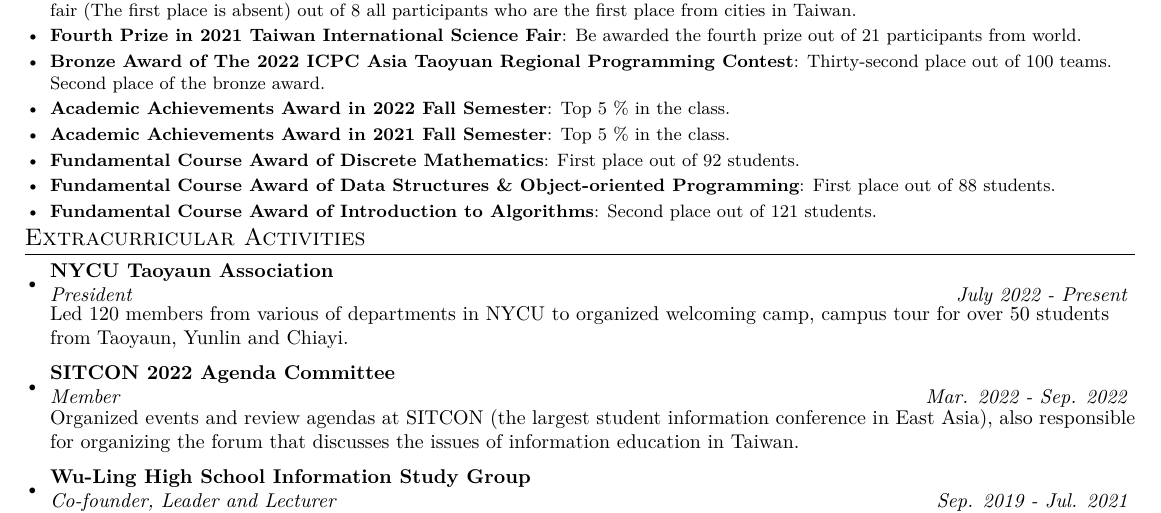
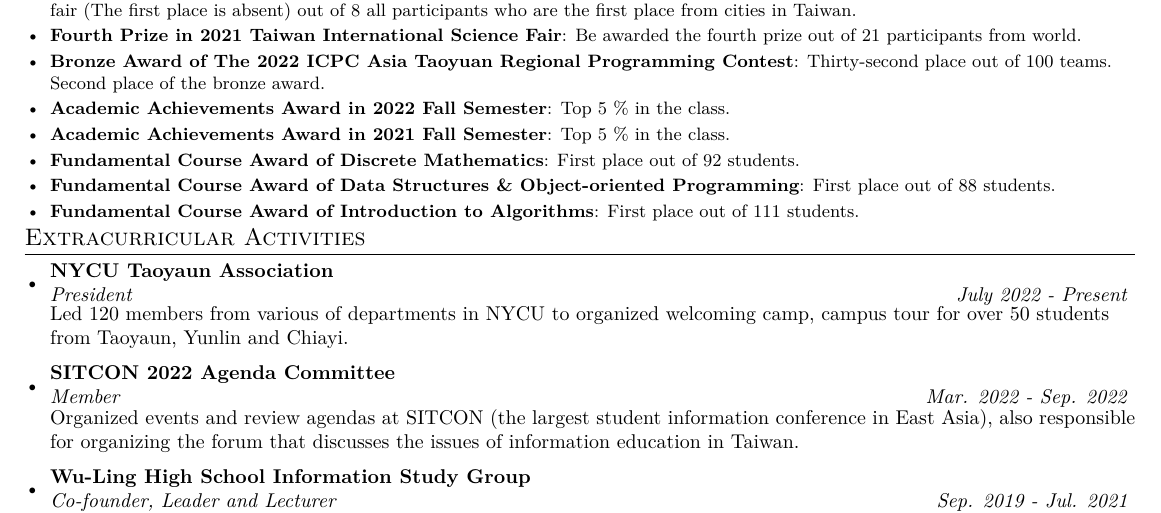
Before and after one commit to jayin92/CV, a LaTeX CV (cv.tex): part of the page, cut so that both start at the same text. The pictures show the PDF file cv.pdf that the author committed with the source.

Commit message:
fix: ranking of intro2algo

```diff
--- a/cv.tex
+++ b/cv.tex
@@ -164,7 +164,7 @@ right=1cm,
 \vspace{0.5pt}
 \resumeSubItem{Fundamental Course Award of Data Structures \& Object-oriented Programming}{First place out of 88 students.}
 \vspace{0.5pt}
-\resumeSubItem{Fundamental Course Award of Introduction to Algorithms}{Second place out of 121 students.}
+\resumeSubItem{Fundamental Course Award of Introduction to Algorithms}{First place out of 111 students.}
 
 
 \resumeSubHeadingListEnd
```
Also changed, not shown: cv.pdf.
